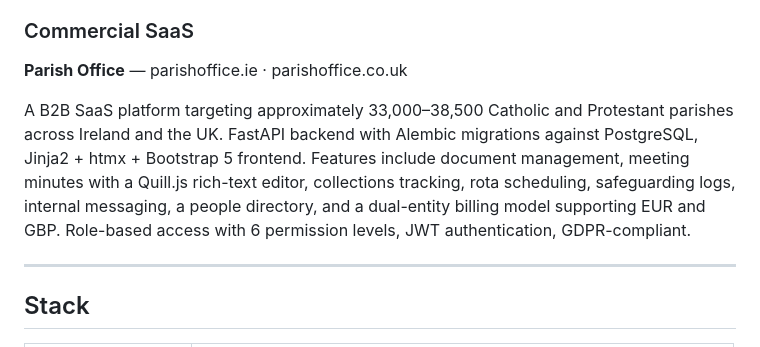
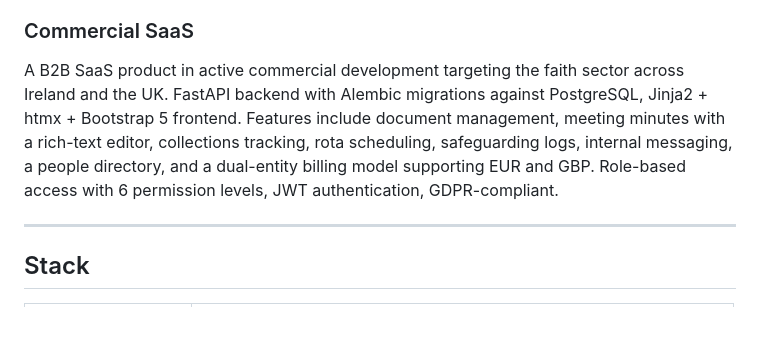
Before and after one commit to otoolepw/otoolepw, a Markdown page: README.md, the part around the change. Rendered like a GitHub page; blank space fills up the shorter version.

Commit message:
Remove commercially sensitive details from Parish Office section

```diff
--- a/README.md
+++ b/README.md
@@ -44,9 +44,8 @@ Two tools for evaluating information quality. Calibre assesses the psychological
 A set of practical tools filling genuine gaps. WordPad++ is a modern multi-tab rich text editor replacing the application Microsoft removed from Windows 11. SQLsnip is a system-tray SQL snippet injector for SSMS with low-level keyboard hooks. Syntrax is a cross-device music synchronisation engine with a snapshot diff and sync planner. ClassDoc is a semantic document classification system using sentence-transformer embeddings, K-means clustering and a FastAPI web UI. RecTrax is a supermarket receipt analytics engine with OCR ingestion and store-specific parsers covering Lidl, Aldi, Dunnes, Tesco and SuperValu. IndieTrax is a personal indie game metrics tracker with an ideas pipeline, daily metrics ingestion and retention snapshots.
 
 ### Commercial SaaS
-**Parish Office** — parishoffice.ie · parishoffice.co.uk
 
-A B2B SaaS platform targeting approximately 33,000–38,500 Catholic and Protestant parishes across Ireland and the UK. FastAPI backend with Alembic migrations against PostgreSQL, Jinja2 + htmx + Bootstrap 5 frontend. Features include document management, meeting minutes with a Quill.js rich-text editor, collections tracking, rota scheduling, safeguarding logs, internal messaging, a people directory, and a dual-entity billing model supporting EUR and GBP. Role-based access with 6 permission levels, JWT authentication, GDPR-compliant.
+A B2B SaaS product in active commercial development targeting the faith sector across Ireland and the UK. FastAPI backend with Alembic migrations against PostgreSQL, Jinja2 + htmx + Bootstrap 5 frontend. Features include document management, meeting minutes with a rich-text editor, collections tracking, rota scheduling, safeguarding logs, internal messaging, a people directory, and a dual-entity billing model supporting EUR and GBP. Role-based access with 6 permission levels, JWT authentication, GDPR-compliant.
 
 ---
 
```
